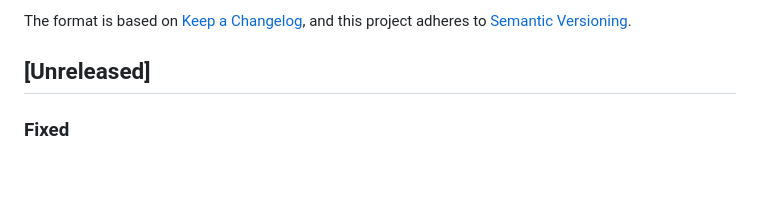
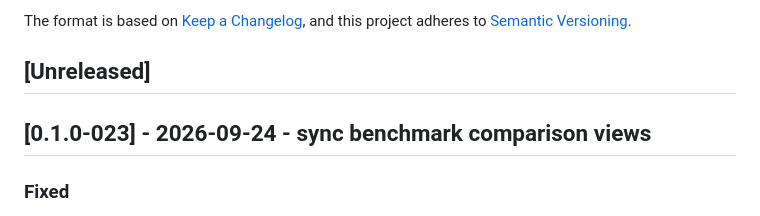
Before and after one commit to xiulonnn-crypto/Tianfu_Strategy, a Markdown page: CHANGELOG.md, the part around the change. Rendered like a GitHub page; blank space fills up the shorter version.

Commit message:
chore: bump CHANGELOG to [0.1.0-023]

```diff
--- a/CHANGELOG.md
+++ b/CHANGELOG.md
@@ -6,6 +6,8 @@ The format is based on [Keep a Changelog](https://keepachangelog.com/en/1.1.0/),
 and this project adheres to [Semantic Versioning](https://semver.org/spec/v2.0.0.html).
 
 ## [Unreleased]
+
+## [0.1.0-023] - 2026-09-24 - sync benchmark comparison views
 
 ### Fixed
 
```
